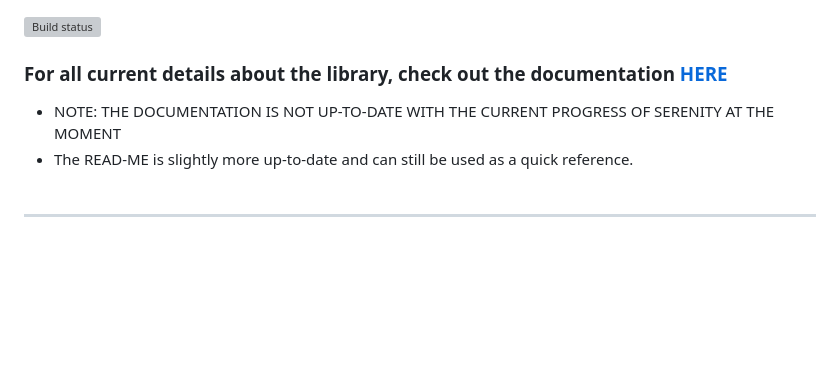
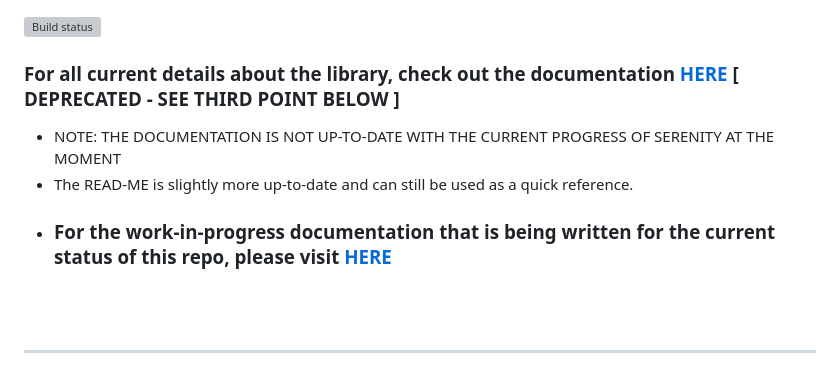
Before and after one commit to USAFrenzy/Serenity_Logger, a Markdown page: README.md, the part around the change. Drawn GitHub-style; blank space fills up the shorter version; grey boxes are pictures that could not be loaded.

Commit message:
Updated README.md to include link to current WIP documentation site

```diff
--- a/README.md
+++ b/README.md
@@ -1,9 +1,12 @@
 [![Build status](https://ci.appveyor.com/api/projects/status/3yywxhc5bc4gq6hr/branch/dev?svg=true)](https://ci.appveyor.com/project/USAFrenzy/serenity-logger/branch/dev)
 
 
-### For all current details about the library, check out the documentation [HERE](https://usafrenzy.github.io/Serenity_Logger/) ###
+### For all current details about the library, check out the documentation [HERE](https://usafrenzy.github.io/Serenity_Logger/) [ DEPRECATED - SEE THIRD POINT BELOW ] ###
+
 - NOTE: THE DOCUMENTATION IS NOT UP-TO-DATE WITH THE CURRENT PROGRESS OF SERENITY AT THE MOMENT <br>
 - The READ-ME is slightly more up-to-date and can still be used as a quick reference.
+- ### For the work-in-progress documentation that is being written for the current status of this repo, please visit  [HERE](https://usafrenzy.github.io/Serenity_Custom_Docs/) ###
+
 <br><br>
 
 
```
